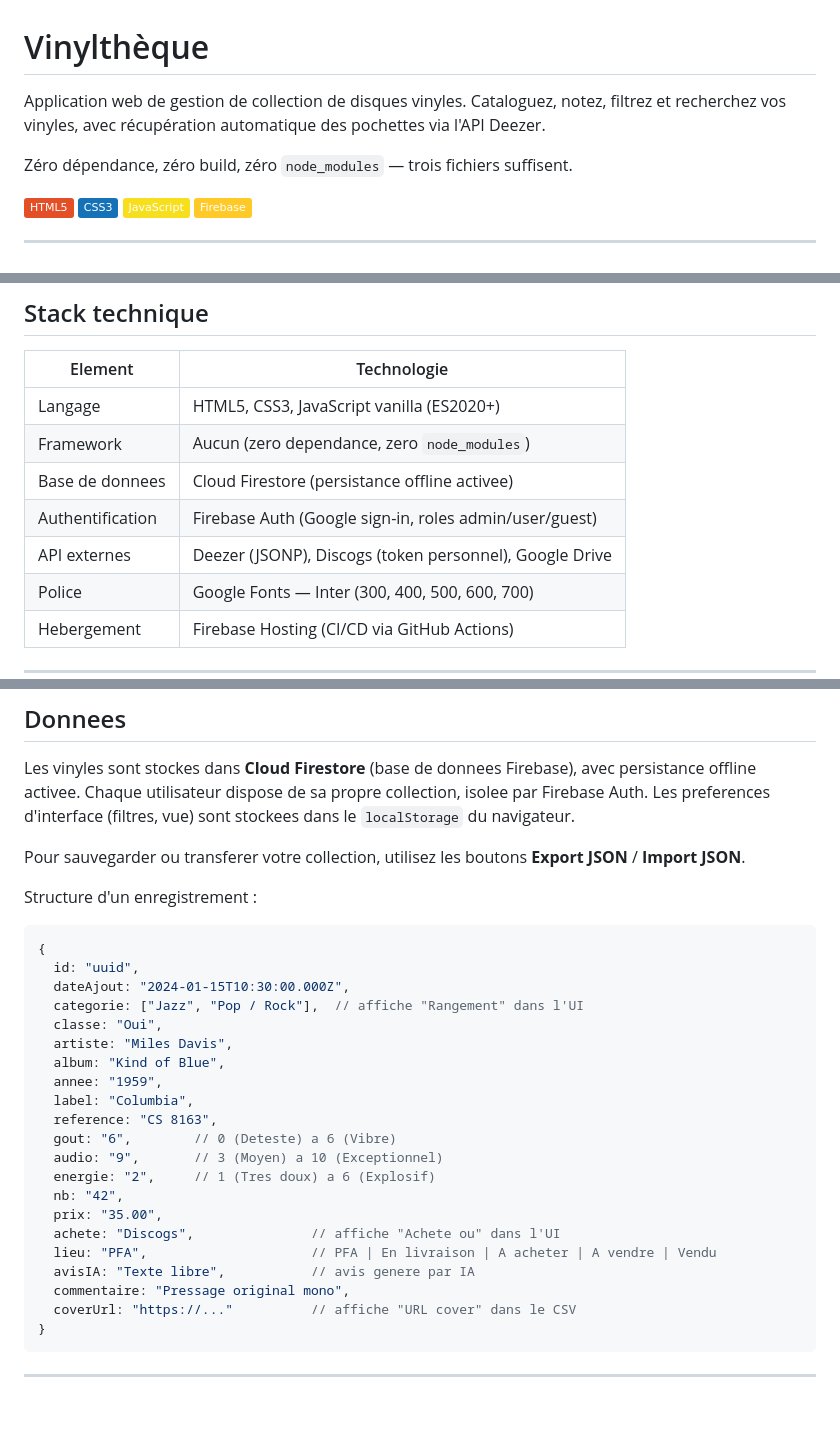
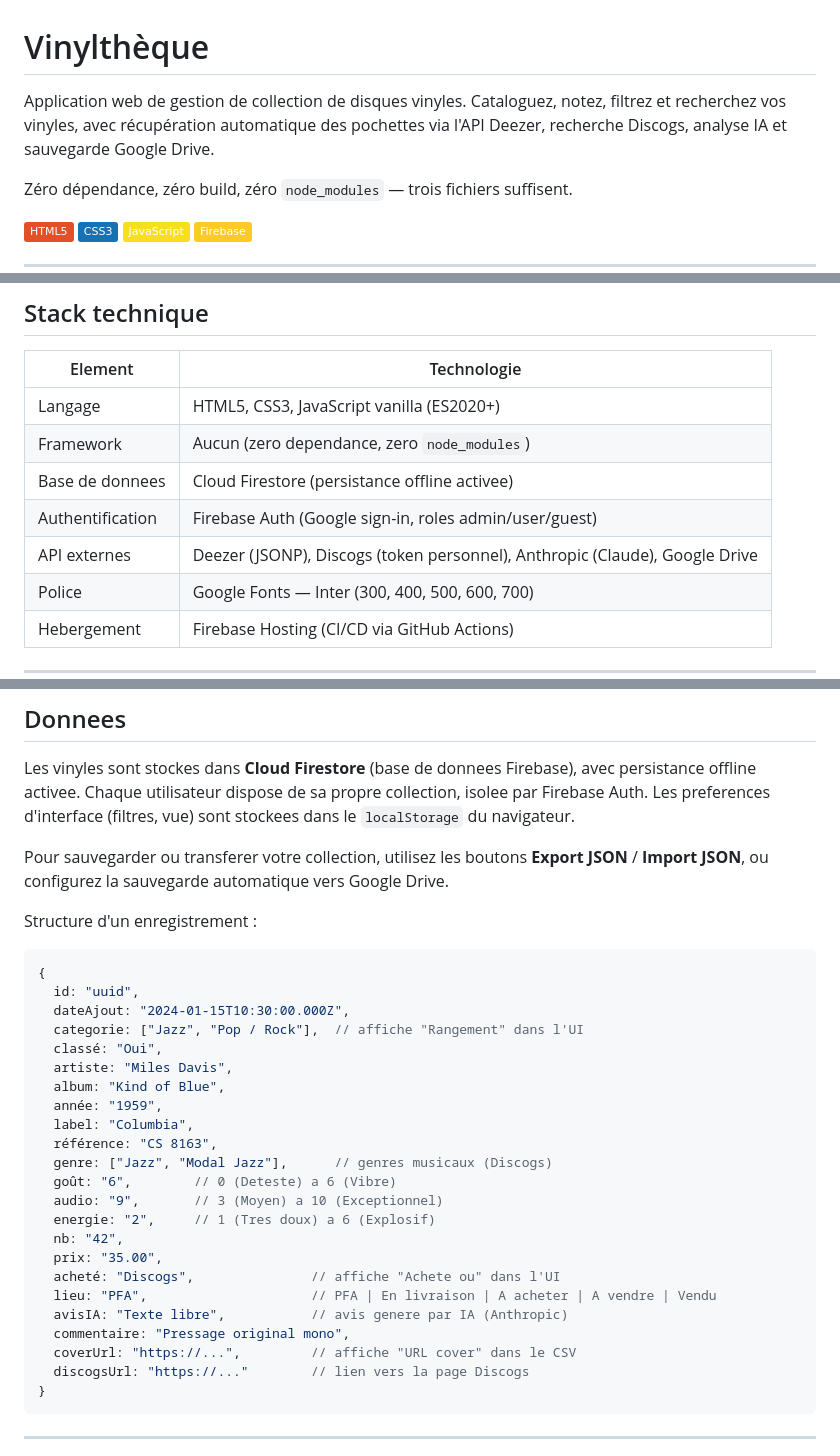
Before and after one commit to pfauquenot/vinyl-collection, a Markdown page: README.md, 3 parts joined by grey strips. Rendered like a GitHub page; badges without logos; blank space fills up the shorter version.

````diff
--- a/README.md
+++ b/README.md
@@ -1,6 +1,6 @@
 # Vinylthèque
 
-Application web de gestion de collection de disques vinyles. Cataloguez, notez, filtrez et recherchez vos vinyles, avec récupération automatique des pochettes via l'API Deezer.
+Application web de gestion de collection de disques vinyles. Cataloguez, notez, filtrez et recherchez vos vinyles, avec récupération automatique des pochettes via l'API Deezer, recherche Discogs, analyse IA et sauvegarde Google Drive.
 
 Zéro dépendance, zéro build, zéro `node_modules` — trois fichiers suffisent.
 
@@ -79,7 +108,7 @@ L'application propose deux modes d'affichage :
 | Framework        | Aucun (zero dependance, zero `node_modules`)           |
 | Base de donnees  | Cloud Firestore (persistance offline activee)          |
 | Authentification | Firebase Auth (Google sign-in, roles admin/user/guest) |
-| API externes     | Deezer (JSONP), Discogs (token personnel), Google Drive|
+| API externes     | Deezer (JSONP), Discogs (token personnel), Anthropic (Claude), Google Drive |
 | Police           | Google Fonts — Inter (300, 400, 500, 600, 700)         |
 | Hebergement      | Firebase Hosting (CI/CD via GitHub Actions)             |
 
@@ -192,7 +221,7 @@ Pour eviter tout abus, la cle doit etre **restreinte** dans la Google Cloud Cons
 
 Les vinyles sont stockes dans **Cloud Firestore** (base de donnees Firebase), avec persistance offline activee. Chaque utilisateur dispose de sa propre collection, isolee par Firebase Auth. Les preferences d'interface (filtres, vue) sont stockees dans le `localStorage` du navigateur.
 
-Pour sauvegarder ou transferer votre collection, utilisez les boutons **Export JSON** / **Import JSON**.
+Pour sauvegarder ou transferer votre collection, utilisez les boutons **Export JSON** / **Import JSON**, ou configurez la sauvegarde automatique vers Google Drive.
 
 Structure d'un enregistrement :
 
@@ -201,22 +230,24 @@ Structure d'un enregistrement :
   id: "uuid",
   dateAjout: "2024-01-15T10:30:00.000Z",
   categorie: ["Jazz", "Pop / Rock"],  // affiche "Rangement" dans l'UI
-  classe: "Oui",
+  classé: "Oui",
   artiste: "Miles Davis",
   album: "Kind of Blue",
-  annee: "1959",
+  année: "1959",
   label: "Columbia",
-  reference: "CS 8163",
-  gout: "6",        // 0 (Deteste) a 6 (Vibre)
+  référence: "CS 8163",
+  genre: ["Jazz", "Modal Jazz"],      // genres musicaux (Discogs)
+  goût: "6",        // 0 (Deteste) a 6 (Vibre)
   audio: "9",       // 3 (Moyen) a 10 (Exceptionnel)
   energie: "2",     // 1 (Tres doux) a 6 (Explosif)
   nb: "42",
   prix: "35.00",
-  achete: "Discogs",               // affiche "Achete ou" dans l'UI
+  acheté: "Discogs",               // affiche "Achete ou" dans l'UI
   lieu: "PFA",                     // PFA | En livraison | A acheter | A vendre | Vendu
-  avisIA: "Texte libre",           // avis genere par IA
+  avisIA: "Texte libre",           // avis genere par IA (Anthropic)
   commentaire: "Pressage original mono",
-  coverUrl: "https://..."          // affiche "URL cover" dans le CSV
+  coverUrl: "https://...",         // affiche "URL cover" dans le CSV
+  discogsUrl: "https://..."        // lien vers la page Discogs
 }
 ```
 
````
Also changed, not shown: other parts of README.md (+30 -1 lines), CLAUDE.md (+72 -6 lines).
